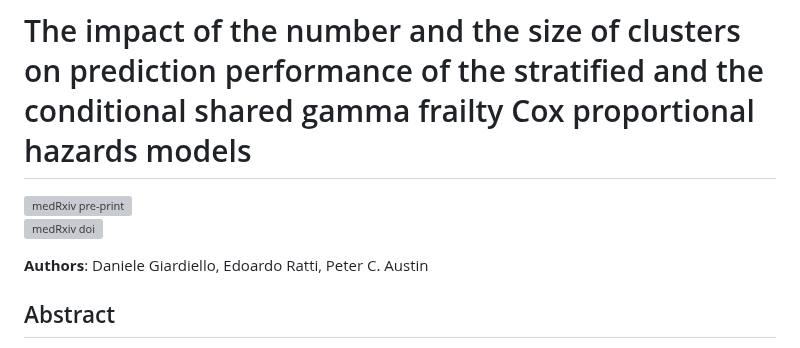
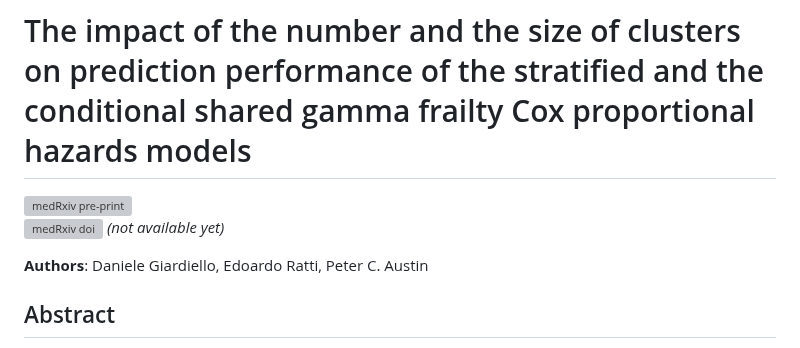
Before and after one commit to danielegiardiello/ClusterSurvPred, a Markdown page: README.md, the part around the change. Rendered like a GitHub page; grey boxes are pictures that could not be loaded.

```diff
--- a/README.md
+++ b/README.md
@@ -3,7 +3,7 @@
 # The impact of the number and the size of clusters on prediction performance of the stratified and the conditional shared gamma frailty Cox proportional hazards models
 
 [![medRxiv pre-print](https://img.shields.io/badge/medRxiv–pre‐print-10.1101%2F2025.10.17.25338219v1-FF8C00.svg)](https://www.medrxiv.org/content/10.1101/2025.10.17.25338219v1)
-[![medRxiv doi](https://img.shields.io/badge/medRxiv–doi-10.1101%2F2025.10.17.25338219v1-FFA500.svg)](https://doi.org/10.1101/2025.10.17.25338219v1)
+[![medRxiv doi](https://img.shields.io/badge/medRxiv–doi-10.1101%2F2025.10.17.25338219v1-FFA500.svg)](https://doi.org/10.1101/2025.10.17.25338219v1) *(not available yet)*
 
 
 **Authors**: Daniele Giardiello, Edoardo Ratti, Peter C. Austin
```
